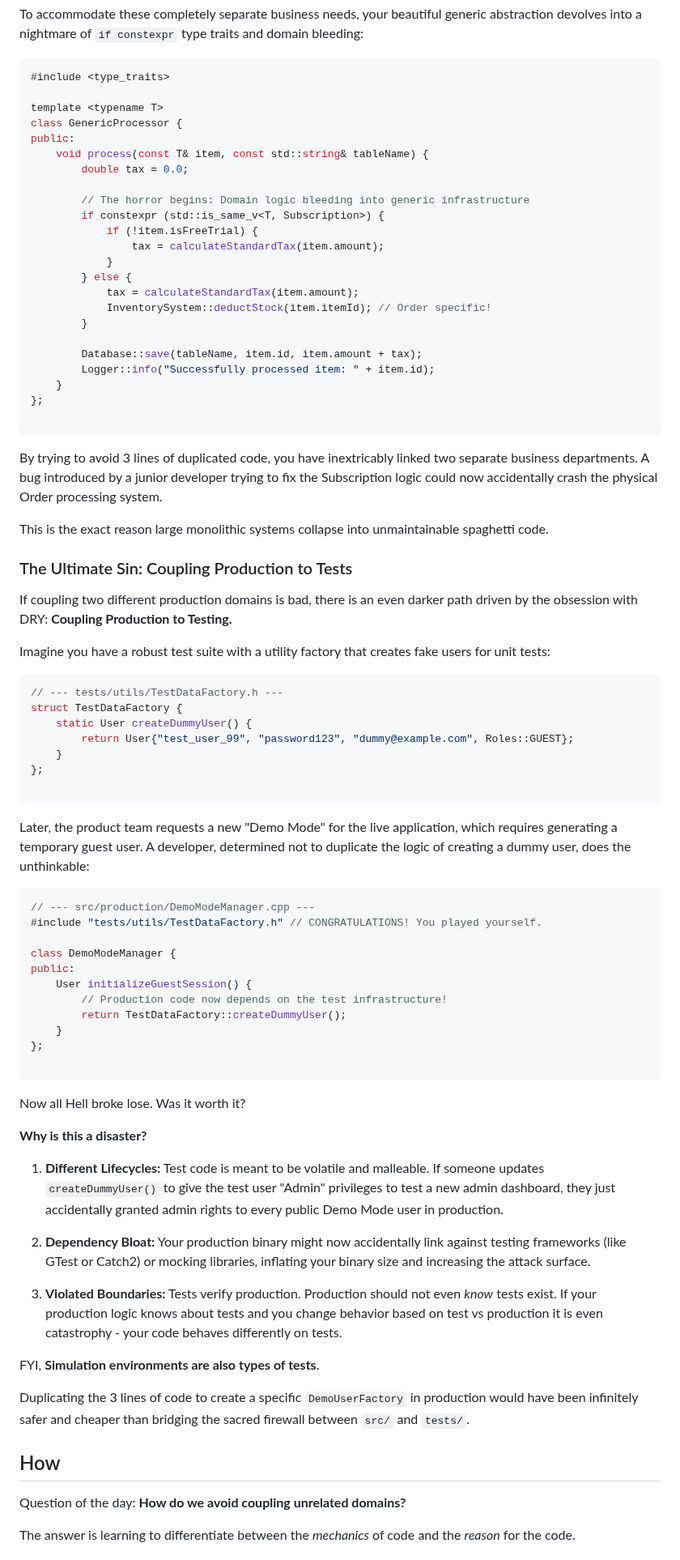
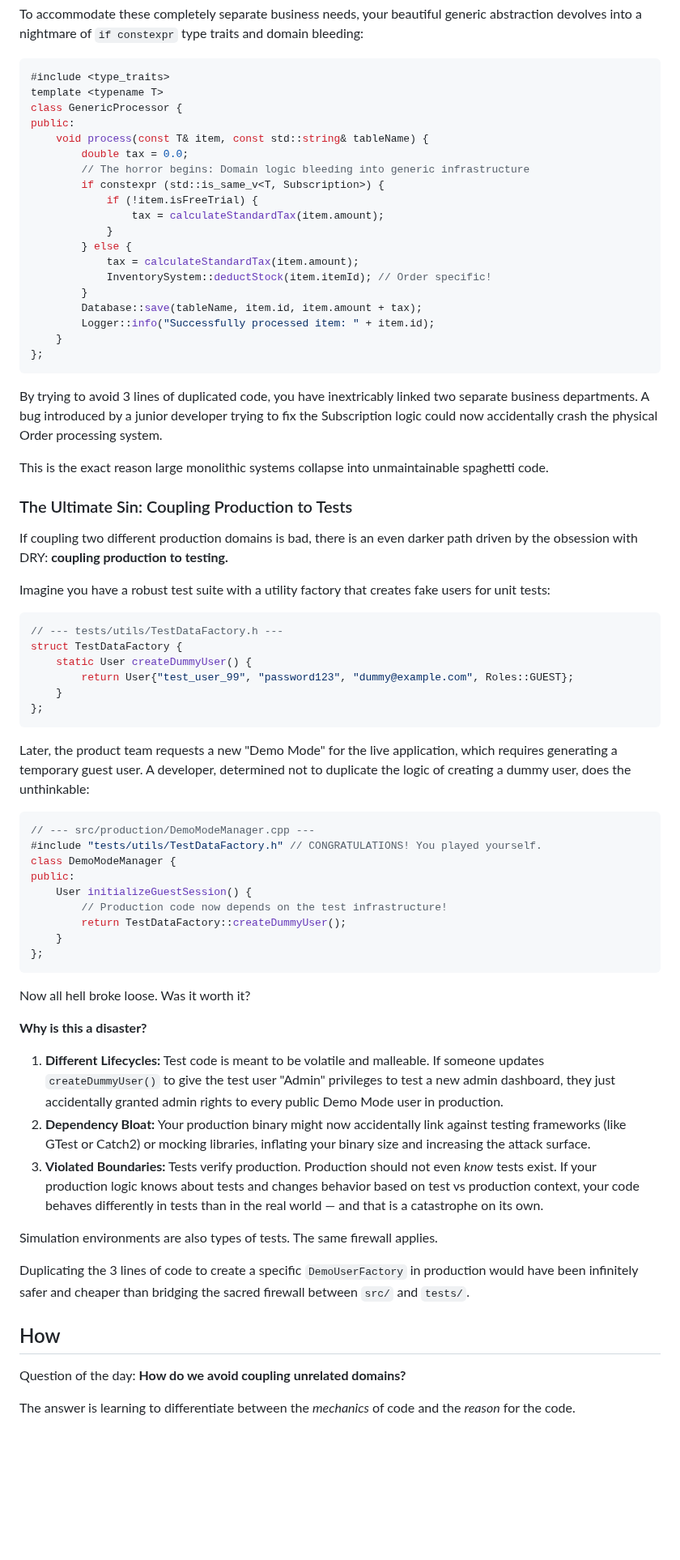
Before and after one commit to bexultan-rakhim/toolbox, a Markdown page: refactoring/CodeDuplicationIsNotBad2.md, the part around one of its changes. Shown at 81% size. Rendered like a GitHub page; blank space fills up the shorter version.

````diff
--- a/refactoring/CodeDuplicationIsNotBad2.md
+++ b/refactoring/CodeDuplicationIsNotBad2.md
@@ -86,11 +74,9 @@ To accommodate these completely separate business needs, your beautiful generic
 #include <type_traits>
-
 template <typename T>
 class GenericProcessor {
 public:
     void process(const T& item, const std::string& tableName) {
         double tax = 0.0;
-
         // The horror begins: Domain logic bleeding into generic infrastructure
         if constexpr (std::is_same_v<T, Subscription>) {
             if (!item.isFreeTrial) {
@@ -100,12 +86,10 @@ public:
             tax = calculateStandardTax(item.amount);
             InventorySystem::deductStock(item.itemId); // Order specific!
         }
-
         Database::save(tableName, item.id, item.amount + tax);
         Logger::info("Successfully processed item: " + item.id);
     }
 };
-
 ```
 
 By trying to avoid 3 lines of duplicated code, you have inextricably linked two separate business departments. A bug introduced by a junior developer trying to fix the Subscription logic could now accidentally crash the physical Order processing system.
@@ -114,26 +98,24 @@ This is the exact reason large monolithic systems collapse into unmaintainable s
 
 ### The Ultimate Sin: Coupling Production to Tests
 
-If coupling two different production domains is bad, there is an even darker path driven by the obsession with DRY: **Coupling Production to Testing.**
+If coupling two different production domains is bad, there is an even darker path driven by the obsession with DRY: **coupling production to testing.**
 
 Imagine you have a robust test suite with a utility factory that creates fake users for unit tests:
 
-```Cpp
+```cpp
 // --- tests/utils/TestDataFactory.h ---
 struct TestDataFactory {
     static User createDummyUser() {
         return User{"test_user_99", "password123", "dummy@example.com", Roles::GUEST};
     }
 };
-
 ```
 
 Later, the product team requests a new "Demo Mode" for the live application, which requires generating a temporary guest user. A developer, determined not to duplicate the logic of creating a dummy user, does the unthinkable:
 
-```Cpp
+```cpp
 // --- src/production/DemoModeManager.cpp ---
 #include "tests/utils/TestDataFactory.h" // CONGRATULATIONS! You played yourself.
-
 class DemoModeManager {
 public:
     User initializeGuestSession() {
@@ -141,25 +123,22 @@ public:
         return TestDataFactory::createDummyUser();
     }
 };
+```
 
-```
-Now all Hell broke lose. Was it worth it?
+Now all hell broke loose. Was it worth it?
 
 **Why is this a disaster?**
 
-1.  **Different Lifecycles:** Test code is meant to be volatile and malleable. If someone updates `createDummyUser()` to give the test user "Admin" privileges to test a new admin dashboard, they just accidentally granted admin rights to every public Demo Mode user in production.
+1. **Different Lifecycles:** Test code is meant to be volatile and malleable. If someone updates `createDummyUser()` to give the test user "Admin" privileges to test a new admin dashboard, they just accidentally granted admin rights to every public Demo Mode user in production.
+2. **Dependency Bloat:** Your production binary might now accidentally link against testing frameworks (like GTest or Catch2) or mocking libraries, inflating your binary size and increasing the attack surface.
+3. **Violated Boundaries:** Tests verify production. Production should not even *know* tests exist. If your production logic knows about tests and changes behavior based on test vs production context, your code behaves differently in tests than in the real world — and that is a catastrophe on its own.
 
-2.  **Dependency Bloat:** Your production binary might now accidentally link against testing frameworks (like GTest or Catch2) or mocking libraries, inflating your binary size and increasing the attack surface.
-
-3.  **Violated Boundaries:** Tests verify production. Production should not even *know* tests exist. If your production logic knows about tests and you change behavior based on test vs production it is even catastrophy - your code behaves differently on tests.
-
-FYI, **Simulation environments are also types of tests**.
+Simulation environments are also types of tests. The same firewall applies.
 
 Duplicating the 3 lines of code to create a specific `DemoUserFactory` in production would have been infinitely safer and cheaper than bridging the sacred firewall between `src/` and `tests/`.
 
 How
 ---
-
 Question of the day: **How do we avoid coupling unrelated domains?**
 
 The answer is learning to differentiate between the *mechanics* of code and the *reason* for the code.
````
Also changed, not shown: other parts of refactoring/CodeDuplicationIsNotBad2.md (+15 -32 lines), refactoring/CodeDuplicationIsNotBad.md (+37 -34 lines).
